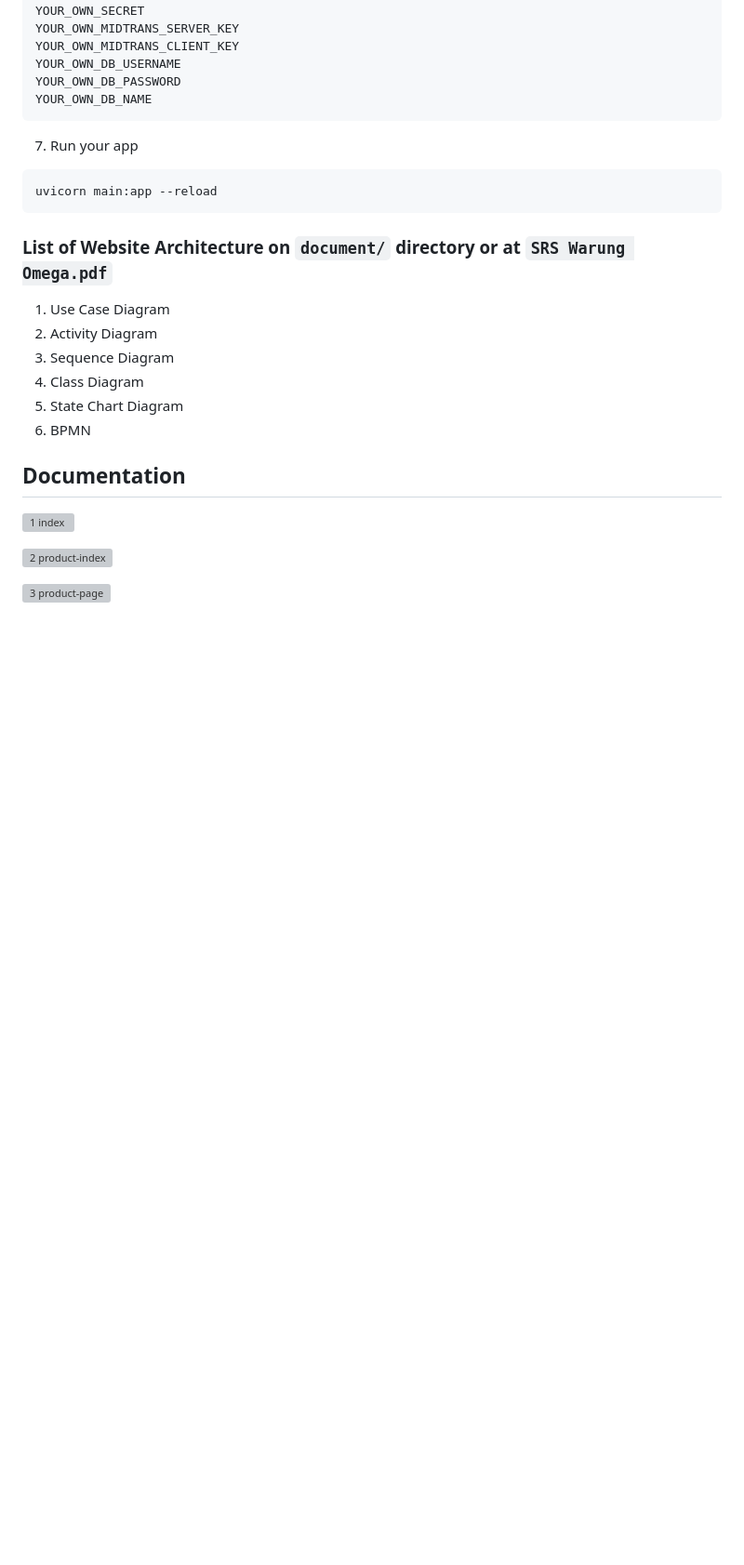
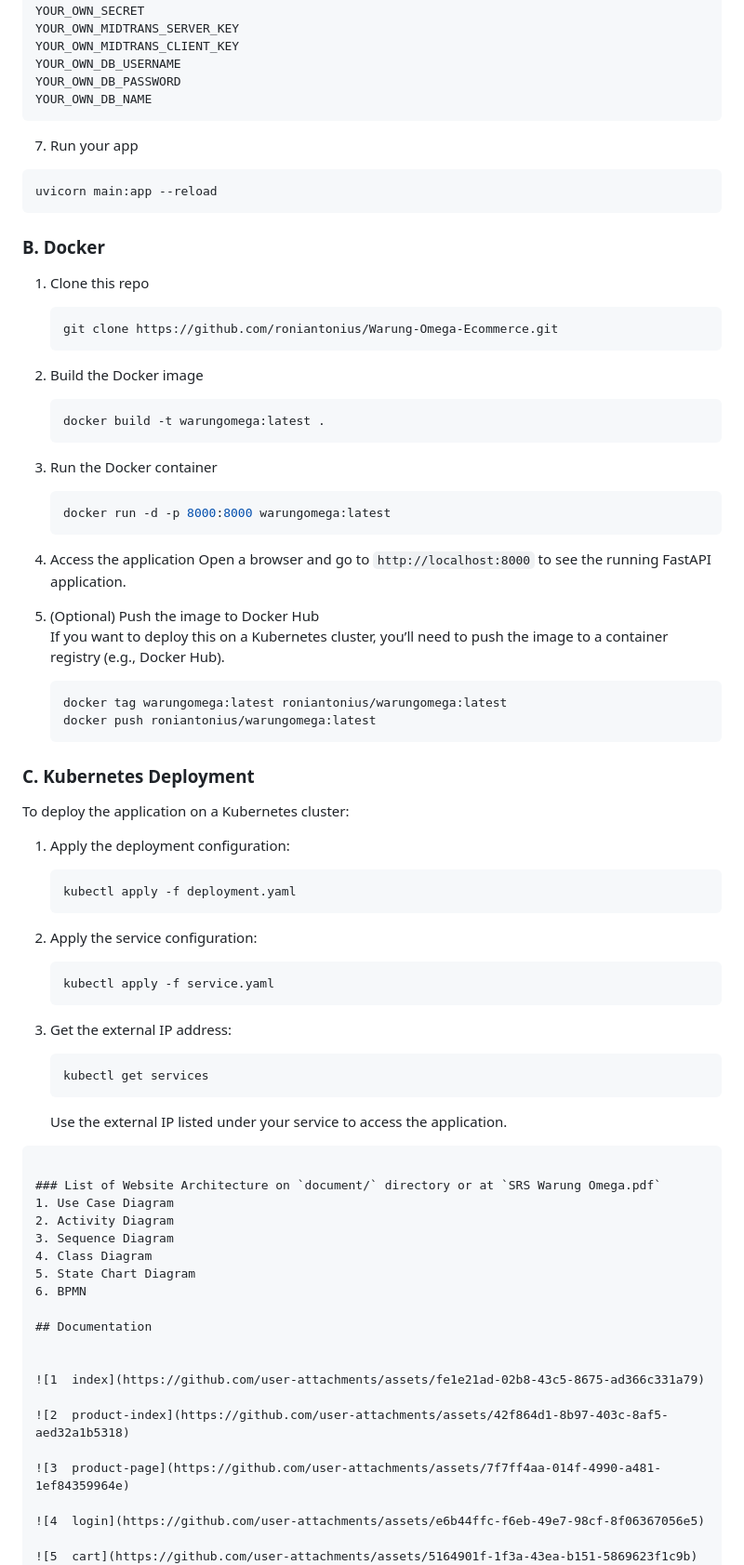
Before and after one commit to roniantoniius/Warung-Omega-Ecommerce, a Markdown page: README.md, the part around the change printed below. Shown: that part at 93% size. Rendered like a GitHub page; blank space fills up the shorter version; grey boxes are pictures that could not be loaded.

Commit message:
deploy docker

````diff
--- a/README.md
+++ b/README.md
@@ -66,6 +67,56 @@ YOUR_OWN_DB_NAME
 uvicorn main:app --reload
 ```
 
+### B. Docker
+
+1. Clone this repo
+   ```bash
+   git clone https://github.com/roniantonius/Warung-Omega-Ecommerce.git
+   ```
+
+2. Build the Docker image
+   ```bash
+   docker build -t warungomega:latest .
+   ```
+
+3. Run the Docker container
+   ```bash
+   docker run -d -p 8000:8000 warungomega:latest
+   ```
+
+4. Access the application
+   Open a browser and go to `http://localhost:8000` to see the running FastAPI application.
+
+5. (Optional) Push the image to Docker Hub
+   If you want to deploy this on a Kubernetes cluster, you’ll need to push the image to a container registry (e.g., Docker Hub).
+
+   ```bash
+   docker tag warungomega:latest roniantonius/warungomega:latest
+   docker push roniantonius/warungomega:latest
+   ```
+
+### C. Kubernetes Deployment
+
+To deploy the application on a Kubernetes cluster:
+
+1. Apply the deployment configuration:
+   ```bash
+   kubectl apply -f deployment.yaml
+   ```
+
+2. Apply the service configuration:
+   ```bash
+   kubectl apply -f service.yaml
+   ```
+
+3. Get the external IP address:
+   ```bash
+   kubectl get services
+   ```
+   Use the external IP listed under your service to access the application.
+
+```
+
 ### List of Website Architecture on `document/` directory or at `SRS Warung Omega.pdf`
 1. Use Case Diagram
 2. Activity Diagram
````
Also changed, not shown: other parts of README.md (+2 -1 lines).
